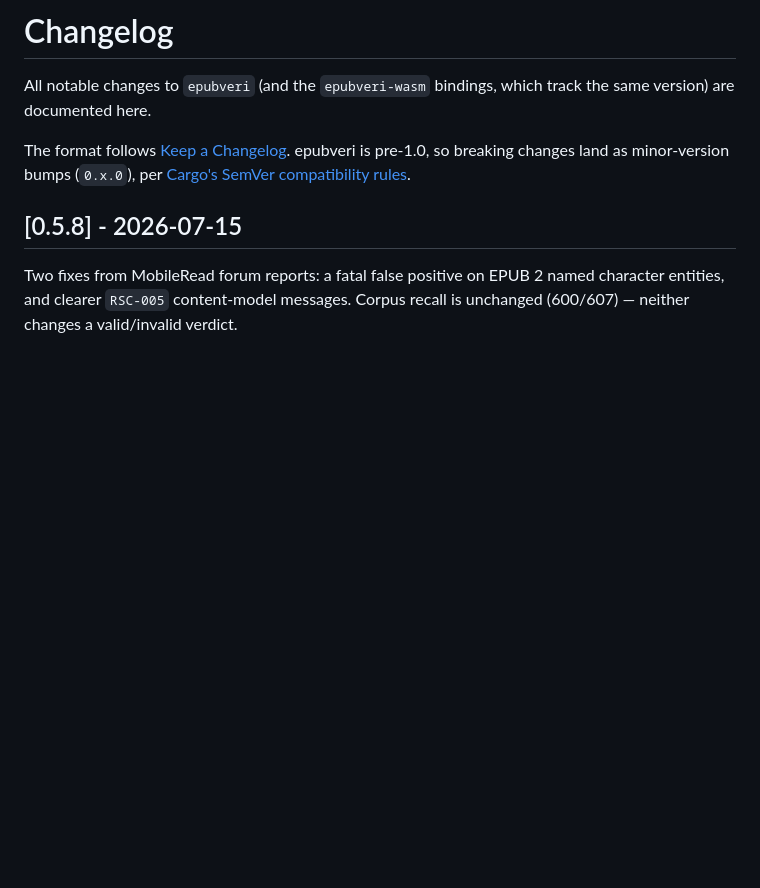
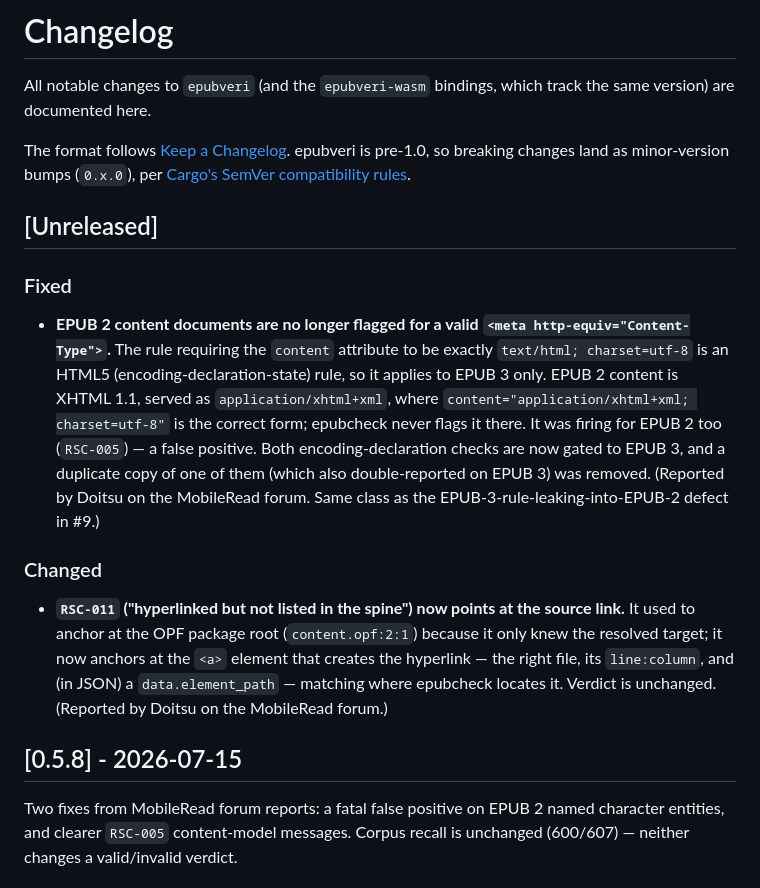
Before and after one commit to veripublica/epubveri, a Markdown page: CHANGELOG.md, the part around the change. GitHub-like rendering; blank space fills up the shorter version.

Commit message:
CHANGELOG: note #21 (content-type FP) and #22 (RSC-011 anchor) under Unreleased

```diff
--- a/CHANGELOG.md
+++ b/CHANGELOG.md
@@ -7,6 +7,28 @@ The format follows [Keep a Changelog](https://keepachangelog.com/en/1.0.0/).
 epubveri is pre-1.0, so breaking changes land as minor-version bumps
 (`0.x.0`), per [Cargo's SemVer compatibility
 rules](https://doc.rust-lang.org/cargo/reference/semver.html).
+
+## [Unreleased]
+
+### Fixed
+
+- **EPUB 2 content documents are no longer flagged for a valid `<meta http-equiv="Content-Type">`.**
+  The rule requiring the `content` attribute to be exactly `text/html; charset=utf-8`
+  is an HTML5 (encoding-declaration-state) rule, so it applies to EPUB 3 only. EPUB 2
+  content is XHTML 1.1, served as `application/xhtml+xml`, where
+  `content="application/xhtml+xml; charset=utf-8"` is the correct form; epubcheck never
+  flags it there. It was firing for EPUB 2 too (`RSC-005`) — a false positive. Both
+  encoding-declaration checks are now gated to EPUB 3, and a duplicate copy of one of
+  them (which also double-reported on EPUB 3) was removed. (Reported by Doitsu on the
+  MobileRead forum. Same class as the EPUB-3-rule-leaking-into-EPUB-2 defect in #9.)
+
+### Changed
+
+- **`RSC-011` ("hyperlinked but not listed in the spine") now points at the source link.**
+  It used to anchor at the OPF package root (`content.opf:2:1`) because it only knew the
+  resolved target; it now anchors at the `<a>` element that creates the hyperlink — the
+  right file, its `line:column`, and (in JSON) a `data.element_path` — matching where
+  epubcheck locates it. Verdict is unchanged. (Reported by Doitsu on the MobileRead forum.)
 
 ## [0.5.8] - 2026-07-15
 
```
